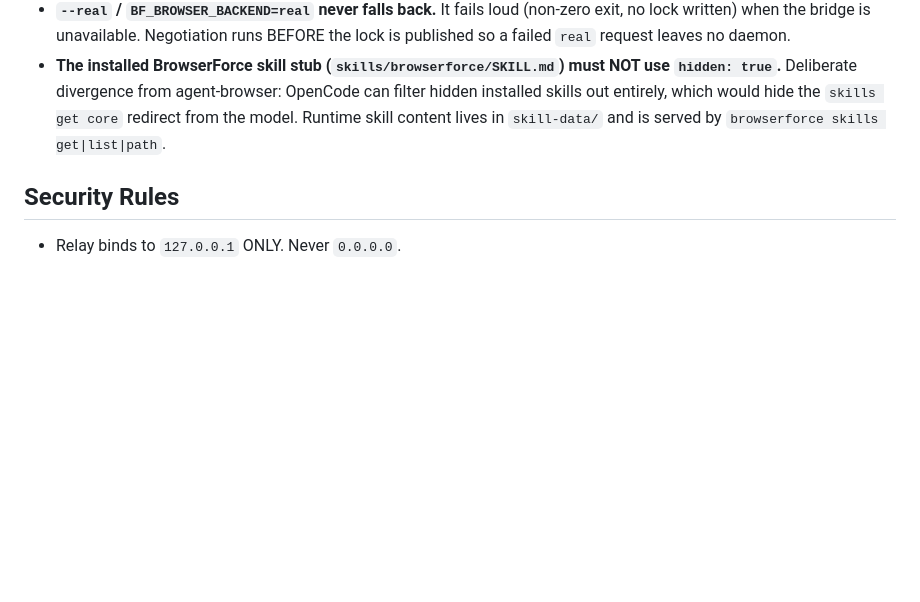
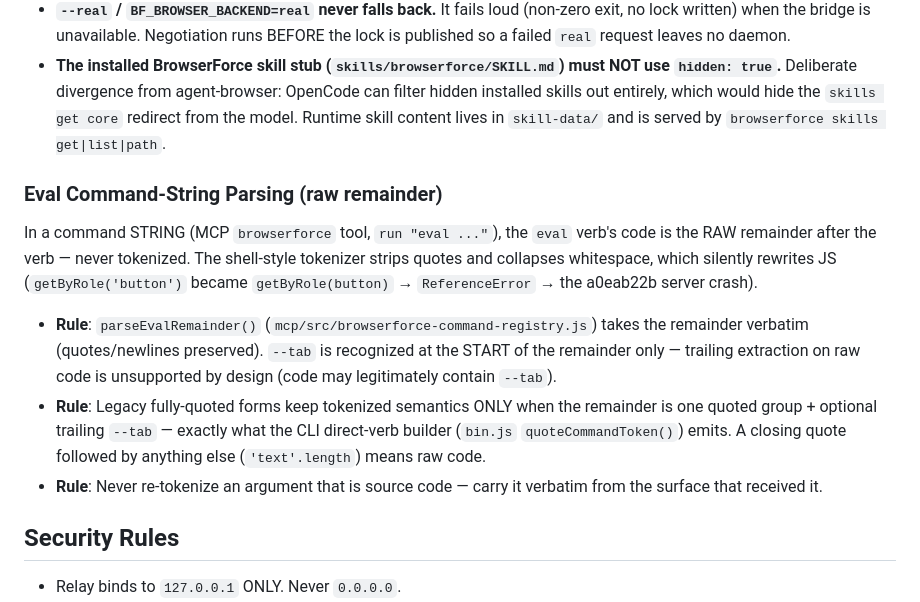
Before and after one commit to ivalsaraj/browserforce, a Markdown page: AGENTS.md, the part around the change. GitHub-like rendering; blank space fills up the shorter version.

Commit message:
docs: crash guard + eval raw parsing rules (AGENTS.md, skill commands ref)
Co-authored-by: Cursor <cursoragent@cursor.com>

```diff
--- a/AGENTS.md
+++ b/AGENTS.md
@@ -320,6 +320,25 @@ Backend policy (`mcp/src/backend-selection.js`, negotiated in
   `skills get core` redirect from the model. Runtime skill content lives in
   `skill-data/` and is served by `browserforce skills get|list|path`.
 
+### Eval Command-String Parsing (raw remainder)
+
+In a command STRING (MCP `browserforce` tool, `run "eval ..."`), the `eval`
+verb's code is the RAW remainder after the verb — never tokenized. The
+shell-style tokenizer strips quotes and collapses whitespace, which silently
+rewrites JS (`getByRole('button')` became `getByRole(button)` →
+`ReferenceError` → the a0eab22b server crash).
+
+- **Rule**: `parseEvalRemainder()` (`mcp/src/browserforce-command-registry.js`)
+  takes the remainder verbatim (quotes/newlines preserved). `--tab` is
+  recognized at the START of the remainder only — trailing extraction on raw
+  code is unsupported by design (code may legitimately contain `--tab`).
+- **Rule**: Legacy fully-quoted forms keep tokenized semantics ONLY when the
+  remainder is one quoted group + optional trailing `--tab` — exactly what the
+  CLI direct-verb builder (`bin.js` `quoteCommandToken()`) emits. A closing
+  quote followed by anything else (`'text'.length`) means raw code.
+- **Rule**: Never re-tokenize an argument that is source code — carry it
+  verbatim from the surface that received it.
+
 ## Security Rules
 
 - Relay binds to `127.0.0.1` ONLY. Never `0.0.0.0`.
```
Also changed, not shown: 1 other file.
